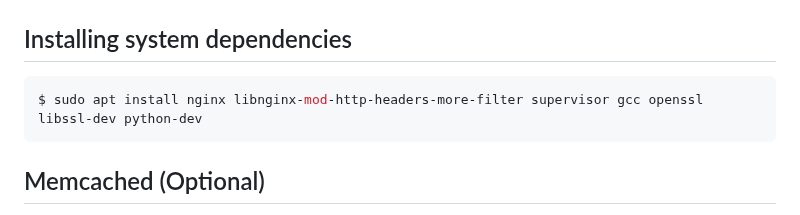
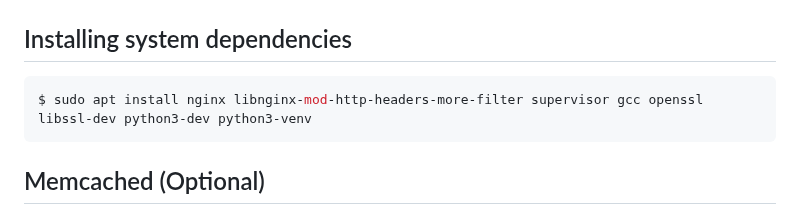
Before and after one commit to eCrimeLabs/cratos-fastapi, a Markdown page: README.md, the part around the change. GitHub-like rendering.

Commit message:
Update of documentation

````diff
--- a/README.md
+++ b/README.md
@@ -141,7 +141,7 @@ The field from the "tag" combined with som build-in feeds and 5 custom feeds wil
 ## Installing system dependencies
 
 ```bash
-$ sudo apt install nginx libnginx-mod-http-headers-more-filter supervisor gcc openssl libssl-dev python-dev
+$ sudo apt install nginx libnginx-mod-http-headers-more-filter supervisor gcc openssl libssl-dev python3-dev python3-venv
 ```
 
 ## Memcached (Optional)
````
